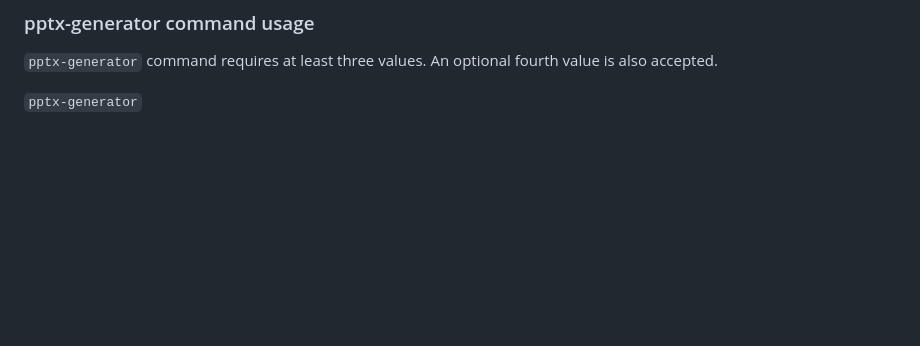
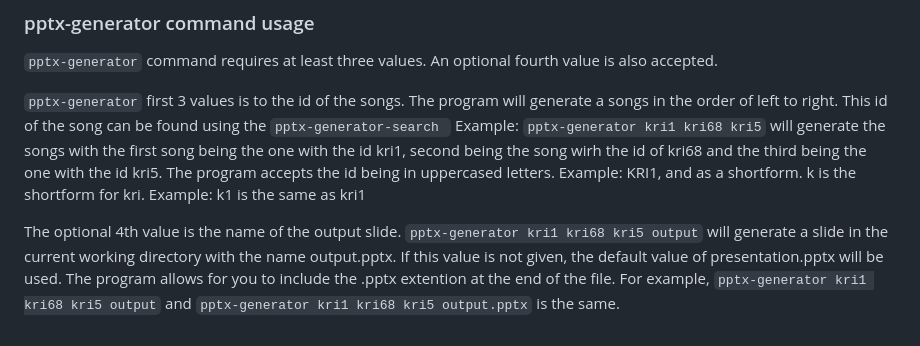
Before and after one commit to JoelIrawanLim/pptx-generator, a Markdown page: README.md, the part around the change. GitHub-like rendering; blank space fills up the shorter version.

```diff
--- a/README.md
+++ b/README.md
@@ -60,4 +60,8 @@ If a song is not inside the song list, you can ask pptx-generator to generator e
 ### pptx-generator command usage
 `pptx-generator` command requires at least three values. An optional fourth value is also accepted.
 
-`pptx-generator`
+`pptx-generator` first 3 values is to the id of the songs. The program will generate a songs in the order of left to right. This id of the song can be found using the `pptx-generator-search `
+Example: `pptx-generator kri1 kri68 kri5` will generate the songs with the first song being the one with the id kri1, second being the song wirh the id of kri68 and the third being the one with the id kri5.
+The program accepts the id being in uppercased letters. Example: KRI1, and as a shortform. k is the shortform for kri. Example: k1 is the same as kri1
+
+The optional 4th value is the name of the output slide. `pptx-generator kri1 kri68 kri5 output` will generate a slide in the current working directory with the name output.pptx. If this value is not given, the default value of presentation.pptx will be used. The program allows for you to include the .pptx extention at the end of the file. For example, `pptx-generator kri1 kri68 kri5 output` and `pptx-generator kri1 kri68 kri5 output.pptx` is the same.
```
